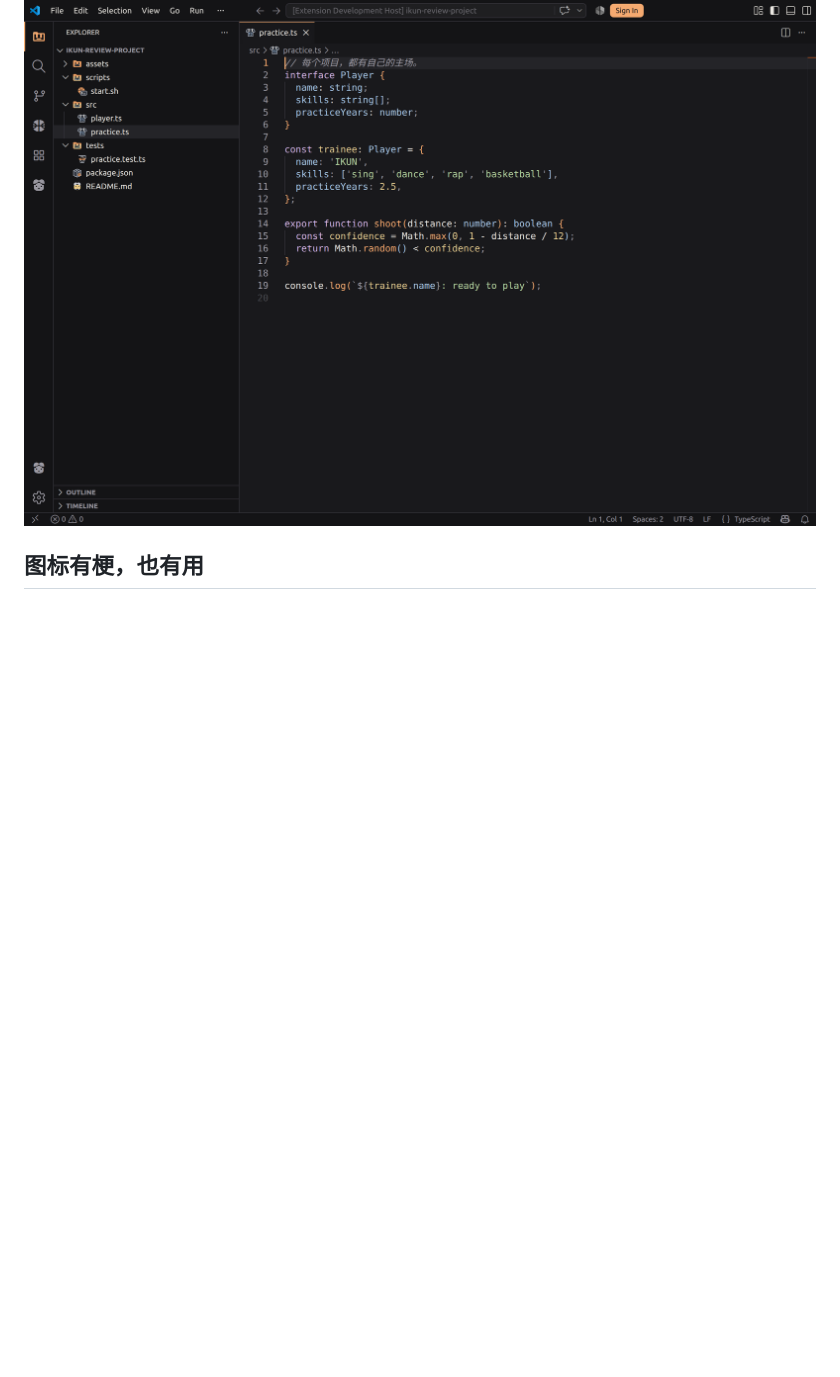
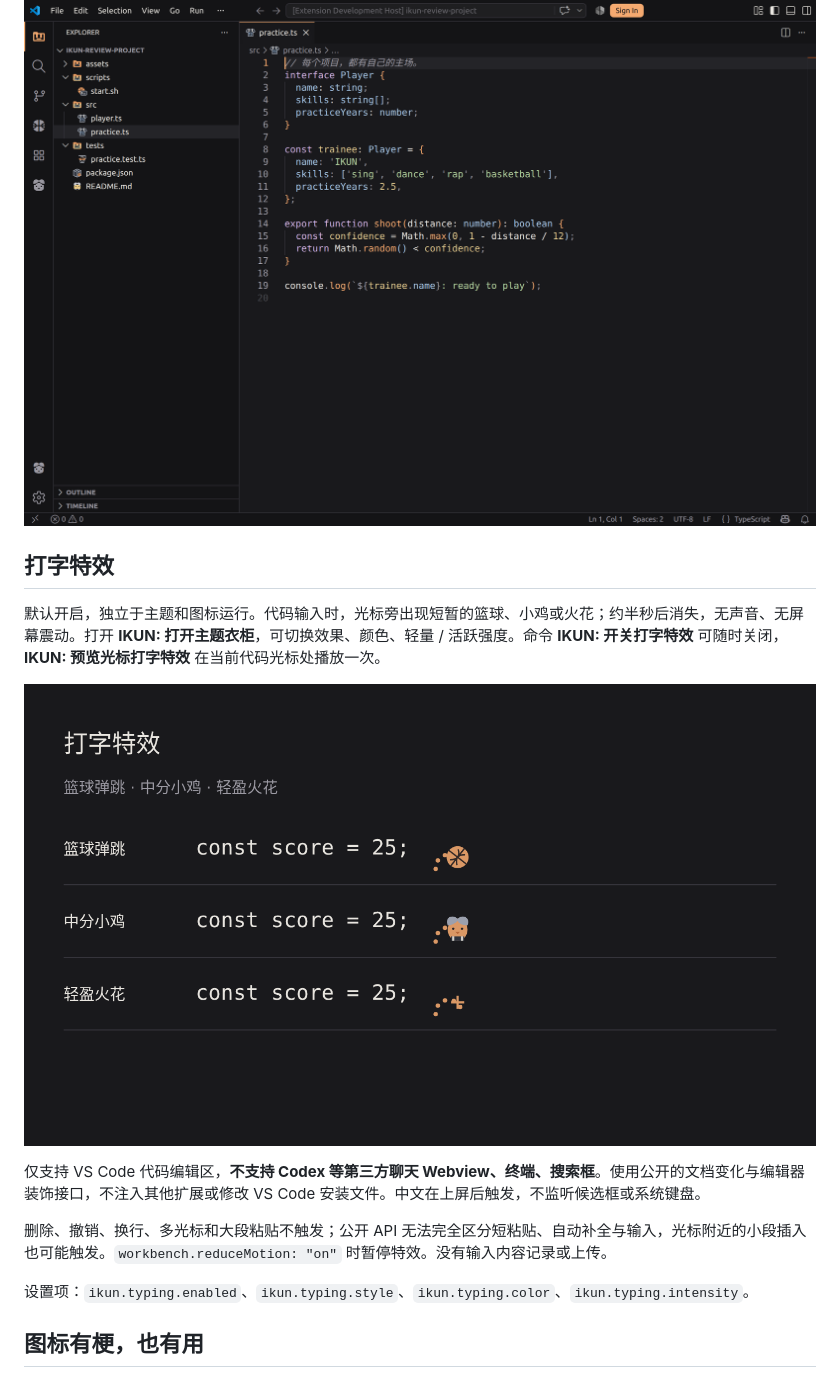
Before and after one commit to qianxunslimg/ikun-vscode-theme, a Markdown page: README.md, the part around one of its changes. Rendered like a GitHub page; pictures changed too: docs/previews/typing-styles.png (added); blank space fills up the shorter version.

Commit message:
feat: add local cursor typing effects
- 新增篮球、小鸡和火花动画，支持独立开关、颜色与强度设置
- 使用编辑器装饰绘制，不修改输入内容；过滤撤销、删除和批量变化
- 修正动画图片导致的文字基线偏移，验证多个字号与动画清理
- 标明仅支持代码编辑区，暂不支持第三方聊天 Webview

```diff
--- a/README.md
+++ b/README.md
@@ -5,6 +5,18 @@
 一套完全离线的 VS Code 主题。中分小鸡、背带裤文件夹、语言球衣、篮球终端——使用统一的矢量轮廓和低饱和配色，不铺壁纸、不弹窗、不自动播放。
 
 ![真实 VS Code 深色预览](docs/previews/workbench-dark.png)
+
+## 打字特效
+
+默认开启，独立于主题和图标运行。代码输入时，光标旁出现短暂的篮球、小鸡或火花；约半秒后消失，无声音、无屏幕震动。打开 **IKUN: 打开主题衣柜**，可切换效果、颜色、轻量 / 活跃强度。命令 **IKUN: 开关打字特效** 可随时关闭，**IKUN: 预览光标打字特效** 在当前代码光标处播放一次。
+
+![打字效果示意](docs/previews/typing-styles.png)
+
+仅支持 VS Code 代码编辑区，**不支持 Codex 等第三方聊天 Webview、终端、搜索框**。使用公开的文档变化与编辑器装饰接口，不注入其他扩展或修改 VS Code 安装文件。中文在上屏后触发，不监听候选框或系统键盘。
+
+删除、撤销、换行、多光标和大段粘贴不触发；公开 API 无法完全区分短粘贴、自动补全与输入，光标附近的小段插入也可能触发。`workbench.reduceMotion: "on"` 时暂停特效。没有输入内容记录或上传。
+
+设置项：`ikun.typing.enabled`、`ikun.typing.style`、`ikun.typing.color`、`ikun.typing.intensity`。
 
 ## 图标有梗，也有用
 
```
Also changed, not shown: other parts of README.md (+1 -1 lines), docs/previews/wardrobe.png, 12 other files.
